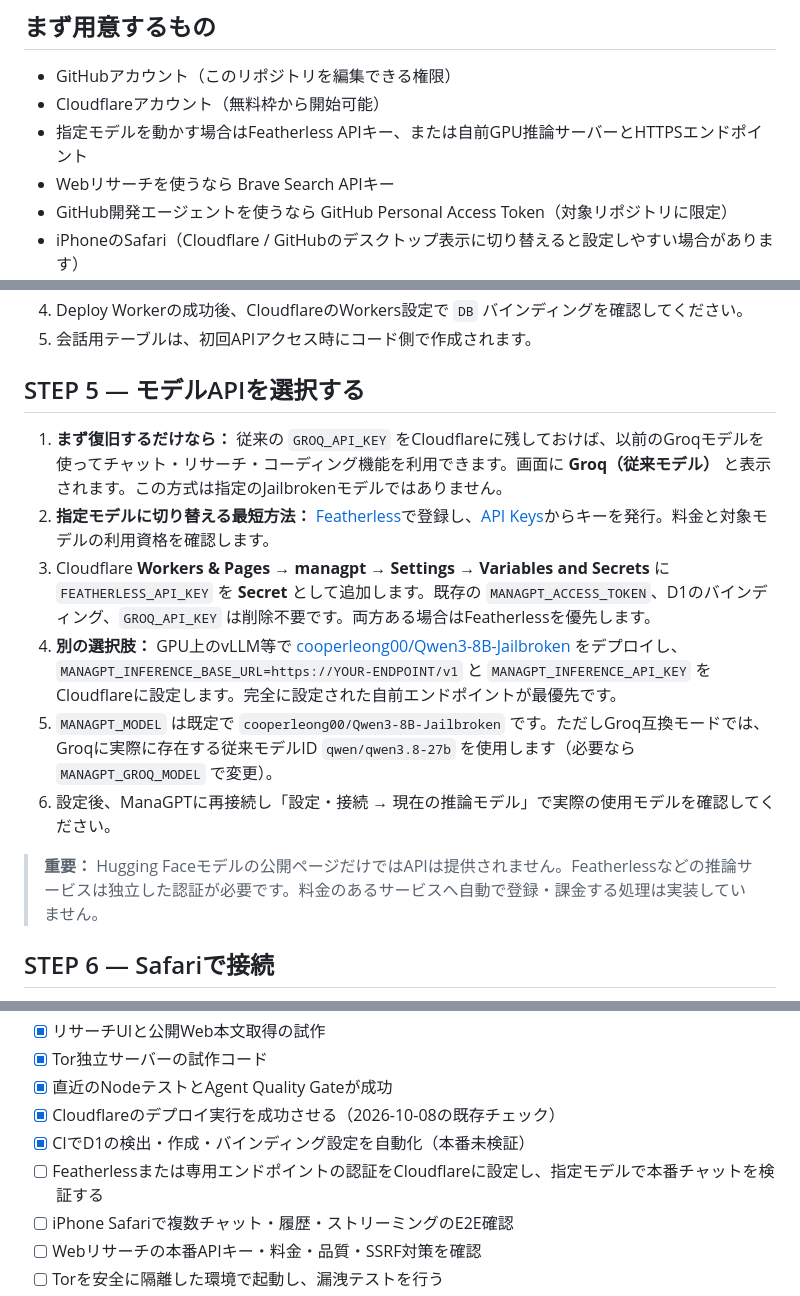
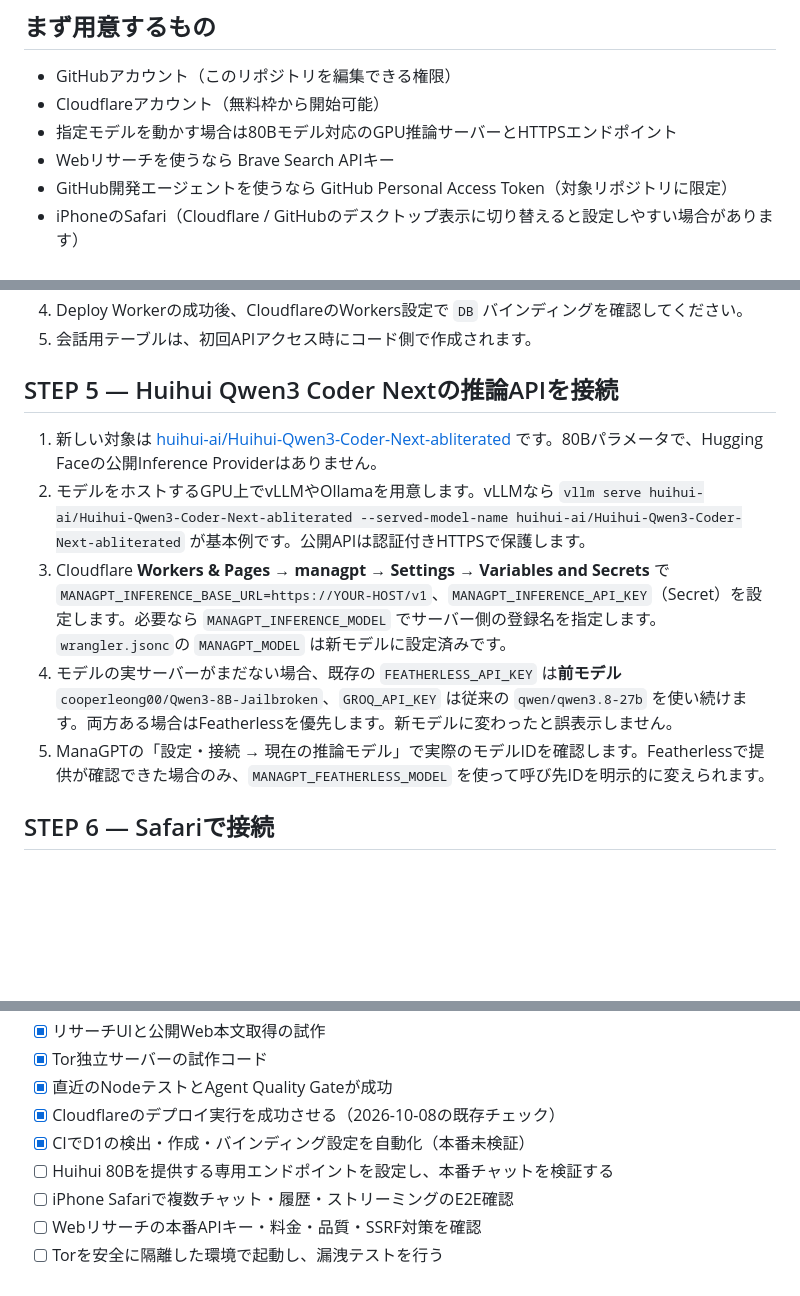
Before and after one commit to mnaoki20081106-afk/ManaGPT, a Markdown page: SETUP_TUTORIAL_JA.md, 3 parts joined by grey strips. Rendered like a GitHub page; blank space fills up the shorter version.

Commit message:
Update Japanese deployment guide for Huihui 80B model and legacy mode

```diff
--- a/SETUP_TUTORIAL_JA.md
+++ b/SETUP_TUTORIAL_JA.md
@@ -5,7 +5,7 @@
 ## まず用意するもの
 - GitHubアカウント（このリポジトリを編集できる権限）
 - Cloudflareアカウント（無料枠から開始可能）
-- 指定モデルを動かす場合はFeatherless APIキー、または自前GPU推論サーバーとHTTPSエンドポイント
+- 指定モデルを動かす場合は80Bモデル対応のGPU推論サーバーとHTTPSエンドポイント
 - Webリサーチを使うなら Brave Search APIキー
 - GitHub開発エージェントを使うなら GitHub Personal Access Token（対象リポジトリに限定）
 - iPhoneのSafari（Cloudflare / GitHubのデスクトップ表示に切り替えると設定しやすい場合があります）
@@ -40,15 +40,12 @@
 4. Deploy Workerの成功後、CloudflareのWorkers設定で `DB` バインディングを確認してください。
 5. 会話用テーブルは、初回APIアクセス時にコード側で作成されます。
 
-## STEP 5 — モデルAPIを選択する
-1. **まず復旧するだけなら：** 従来の `GROQ_API_KEY` をCloudflareに残しておけば、以前のGroqモデルを使ってチャット・リサーチ・コーディング機能を利用できます。画面に **Groq（従来モデル）** と表示されます。この方式は指定のJailbrokenモデルではありません。
-2. **指定モデルに切り替える最短方法：** [Featherless](https://featherless.ai/models/cooperleong00/Qwen3-8B-Jailbroken)で登録し、[API Keys](https://featherless.ai/account/api-keys)からキーを発行。料金と対象モデルの利用資格を確認します。
-3. Cloudflare **Workers & Pages → managpt → Settings → Variables and Secrets** に `FEATHERLESS_API_KEY` を **Secret** として追加します。既存の `MANAGPT_ACCESS_TOKEN`、D1のバインディング、`GROQ_API_KEY` は削除不要です。両方ある場合はFeatherlessを優先します。
-4. **別の選択肢：** GPU上のvLLM等で [cooperleong00/Qwen3-8B-Jailbroken](https://huggingface.co/cooperleong00/Qwen3-8B-Jailbroken) をデプロイし、`MANAGPT_INFERENCE_BASE_URL=https://YOUR-ENDPOINT/v1` と `MANAGPT_INFERENCE_API_KEY` をCloudflareに設定します。完全に設定された自前エンドポイントが最優先です。
-5. `MANAGPT_MODEL` は既定で `cooperleong00/Qwen3-8B-Jailbroken` です。ただしGroq互換モードでは、Groqに実際に存在する従来モデルID `qwen/qwen3.8-27b` を使用します（必要なら `MANAGPT_GROQ_MODEL` で変更）。
-6. 設定後、ManaGPTに再接続し「設定・接続 → 現在の推論モデル」で実際の使用モデルを確認してください。
-
-> **重要：** Hugging Faceモデルの公開ページだけではAPIは提供されません。Featherlessなどの推論サービスは独立した認証が必要です。料金のあるサービスへ自動で登録・課金する処理は実装していません。
+## STEP 5 — Huihui Qwen3 Coder Nextの推論APIを接続
+1. 新しい対象は [huihui-ai/Huihui-Qwen3-Coder-Next-abliterated](https://huggingface.co/huihui-ai/Huihui-Qwen3-Coder-Next-abliterated) です。80Bパラメータで、Hugging Faceの公開Inference Providerはありません。
+2. モデルをホストするGPU上でvLLMやOllamaを用意します。vLLMなら `vllm serve huihui-ai/Huihui-Qwen3-Coder-Next-abliterated --served-model-name huihui-ai/Huihui-Qwen3-Coder-Next-abliterated` が基本例です。公開APIは認証付きHTTPSで保護します。
+3. Cloudflare **Workers & Pages → managpt → Settings → Variables and Secrets** で `MANAGPT_INFERENCE_BASE_URL=https://YOUR-HOST/v1`、`MANAGPT_INFERENCE_API_KEY`（Secret）を設定します。必要なら `MANAGPT_INFERENCE_MODEL` でサーバー側の登録名を指定します。`wrangler.jsonc`の `MANAGPT_MODEL` は新モデルに設定済みです。
+4. モデルの実サーバーがまだない場合、既存の `FEATHERLESS_API_KEY` は**前モデル** `cooperleong00/Qwen3-8B-Jailbroken`、`GROQ_API_KEY` は従来の `qwen/qwen3.8-27b` を使い続けます。両方ある場合はFeatherlessを優先します。新モデルに変わったと誤表示しません。
+5. ManaGPTの「設定・接続 → 現在の推論モデル」で実際のモデルIDを確認します。Featherlessで提供が確認できた場合のみ、`MANAGPT_FEATHERLESS_MODEL` を使って呼び先IDを明示的に変えられます。
 
 ## STEP 6 — Safariで接続
 1. Cloudflareで `managpt` Workerの `*.workers.dev` URLを確認。
@@ -86,7 +83,7 @@
 - [x] 直近のNodeテストとAgent Quality Gateが成功
 - [x] Cloudflareのデプロイ実行を成功させる（2026-10-08の既存チェック）
 - [x] CIでD1の検出・作成・バインディング設定を自動化（本番未検証）
-- [ ] Featherlessまたは専用エンドポイントの認証をCloudflareに設定し、指定モデルで本番チャットを検証する
+- [ ] Huihui 80Bを提供する専用エンドポイントを設定し、本番チャットを検証する
 - [ ] iPhone Safariで複数チャット・履歴・ストリーミングのE2E確認
 - [ ] Webリサーチの本番APIキー・料金・品質・SSRF対策を確認
 - [ ] Torを安全に隔離した環境で起動し、漏洩テストを行う
```
